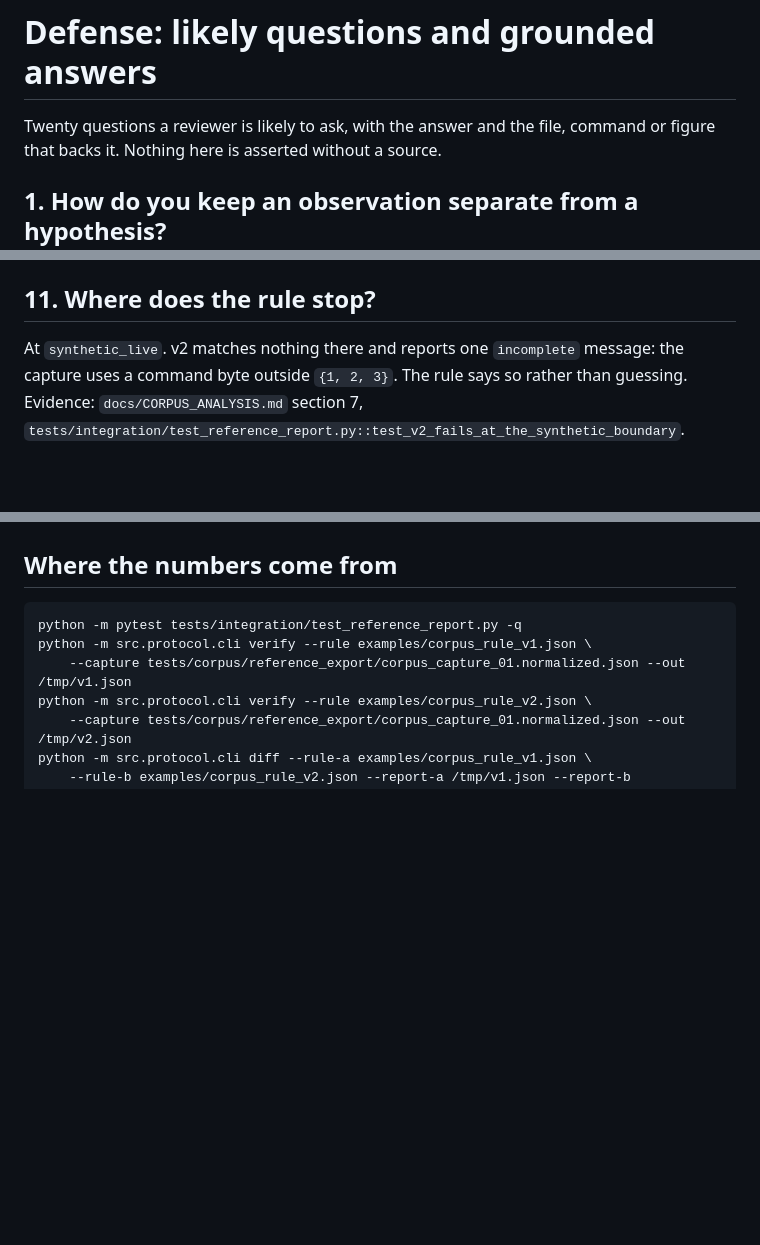
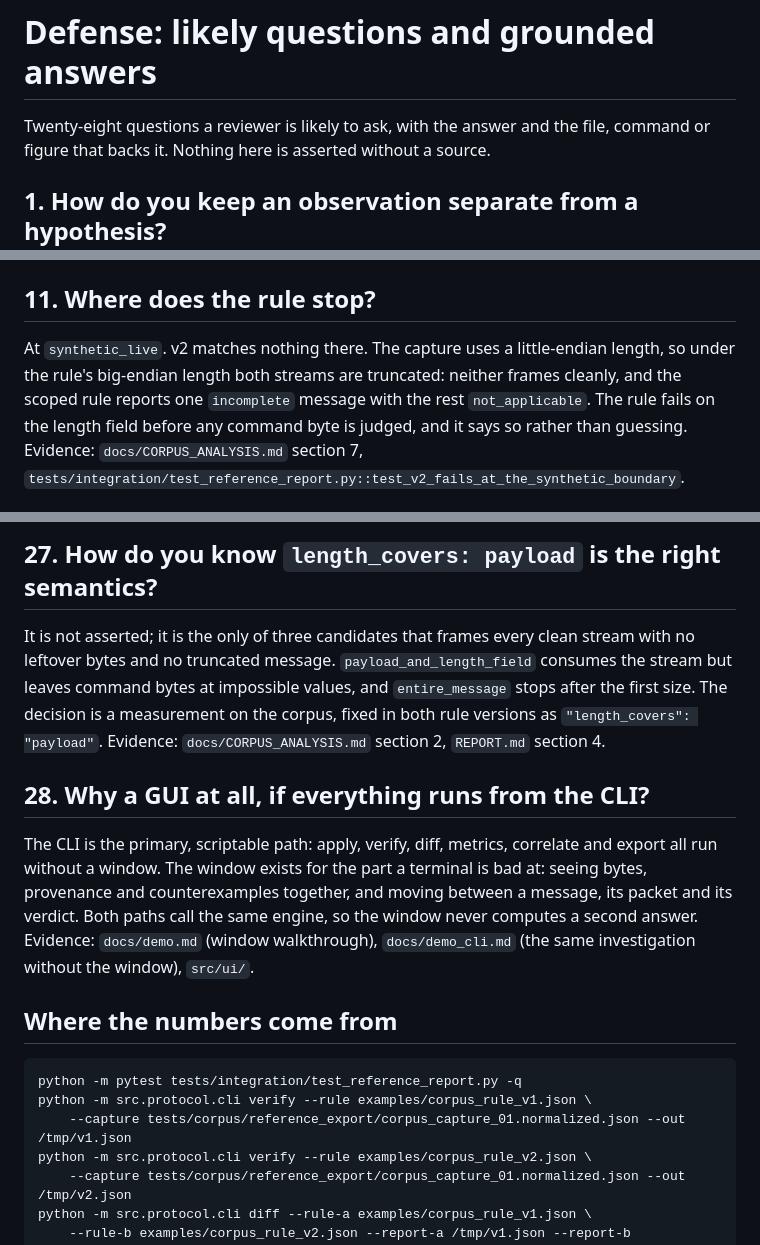
Before and after one commit to ForgeLabHub/ForgeMadrigalProtocolLab, a Markdown page: docs/DEFENSE_FAQ.md, 3 parts joined by grey strips. Rendered like a GitHub page; blank space fills up the shorter version.

```diff
--- a/docs/DEFENSE_FAQ.md
+++ b/docs/DEFENSE_FAQ.md
@@ -1,6 +1,6 @@
 # Defense: likely questions and grounded answers
 
-Twenty questions a reviewer is likely to ask, with the answer and the file,
+Twenty-eight questions a reviewer is likely to ask, with the answer and the file,
 command or figure that backs it. Nothing here is asserted without a source.
 
 ## 1. How do you keep an observation separate from a hypothesis?
@@ -84,9 +84,12 @@ diagnostic with both versions. A field over the ambiguity is `ambiguous`, not
 
 ## 11. Where does the rule stop?
 
-At `synthetic_live`. v2 matches nothing there and reports one `incomplete`
-message: the capture uses a command byte outside `{1, 2, 3}`. The rule says so
-rather than guessing. Evidence: `docs/CORPUS_ANALYSIS.md` section 7,
+At `synthetic_live`. v2 matches nothing there. The capture uses a little-endian
+length, so under the rule's big-endian length both streams are truncated: neither
+frames cleanly, and the scoped rule reports one `incomplete` message with the rest
+`not_applicable`. The rule fails on the length field before any command byte is
+judged, and it says so rather than guessing. Evidence:
+`docs/CORPUS_ANALYSIS.md` section 7,
 `tests/integration/test_reference_report.py::test_v2_fails_at_the_synthetic_boundary`.
 
 ## 12. Is "matched everywhere on the corpus" the same as proof?
@@ -158,3 +221,20 @@ distinguished. Evidence: `REPORT.md` section 12, deck limitations slide.
+## 27. How do you know `length_covers: payload` is the right semantics?
+
+It is not asserted; it is the only of three candidates that frames every clean
+stream with no leftover bytes and no truncated message. `payload_and_length_field`
+consumes the stream but leaves command bytes at impossible values, and
+`entire_message` stops after the first size. The decision is a measurement on the
+corpus, fixed in both rule versions as `"length_covers": "payload"`. Evidence:
+`docs/CORPUS_ANALYSIS.md` section 2, `REPORT.md` section 4.
+
+## 28. Why a GUI at all, if everything runs from the CLI?
+
+The CLI is the primary, scriptable path: apply, verify, diff, metrics, correlate
+and export all run without a window. The window exists for the part a terminal is
+bad at: seeing bytes, provenance and counterexamples together, and moving between a
+message, its packet and its verdict. Both paths call the same engine, so the window
+never computes a second answer. Evidence: `docs/demo.md` (window walkthrough),
+`docs/demo_cli.md` (the same investigation without the window), `src/ui/`.
 
 ## Where the numbers come from
 
```
Also changed, not shown: other parts of docs/DEFENSE_FAQ.md (+62 -2 lines).
